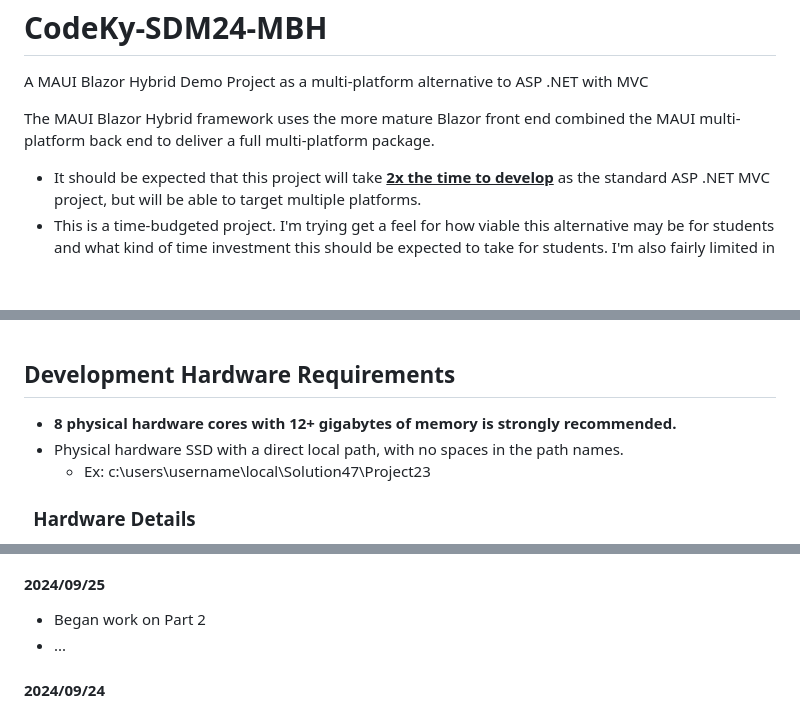
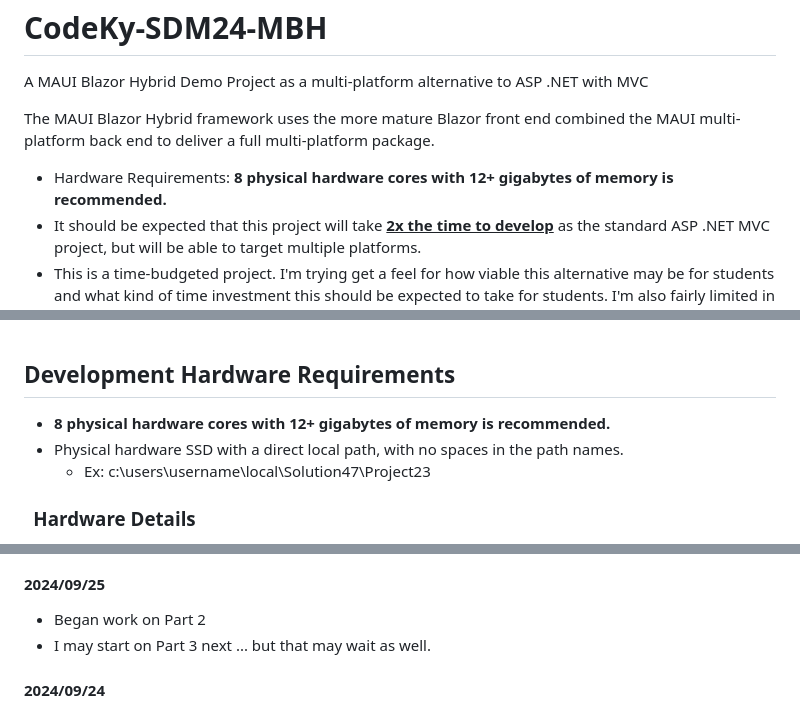
Before and after one commit to cjmet/CodeKy-SDM24-MBH, a Markdown page: README.md, 3 parts joined by grey strips. GitHub-like rendering; blank space fills up the shorter version.

```diff
--- a/README.md
+++ b/README.md
@@ -4,6 +4,7 @@
 
 The MAUI Blazor Hybrid framework uses the more mature Blazor front end combined the MAUI multi-platform back end to deliver a full multi-platform package.
 
+- Hardware Requirements: **8 physical hardware cores with 12+ gigabytes of memory is recommended.**
 - It should be expected that this project will take **<u>2x the time to develop</u>** as the standard ASP .NET MVC project, but will be able to target multiple platforms.
 - This is a time-budgeted project. I'm trying get a feel for how viable this alternative may be for students and what kind of time investment this should be expected to take for students. I'm also fairly limited in the time I have to devote to this project. It is entirely possible that it will fail to be completed with-in the given time-budget.
 - This is a demo project, so many more complicated topics and features, such as security and authentication, will be left out, simplified, or glossed over.
@@ -27,7 +28,7 @@ The MAUI Blazor Hybrid framework uses the more mature Blazor front end combined
 &nbsp;
 ## Development Hardware Requirements
 
-- **8 physical hardware cores with 12+ gigabytes of memory is strongly recommended.**
+- **8 physical hardware cores with 12+ gigabytes of memory is recommended.**
 - Physical hardware SSD with a direct local path, with no spaces in the path names.
   - Ex: c:\users\username\local\Solution47\Project23
 
@@ -241,7 +242,7 @@ The MAUI Blazor Hybrid framework uses the more mature Blazor front end combined
 
 #### 2024/09/25
 - Began work on Part 2
-- ...
+- I may start on Part 3 next ... but that may wait as well.
 
 #### 2024/09/24
 
```
